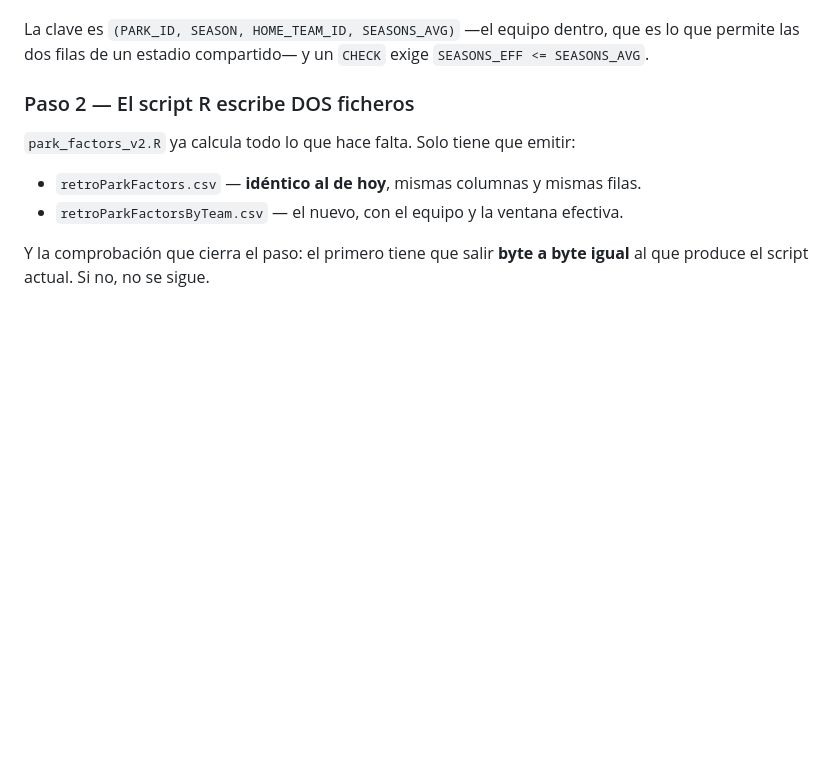
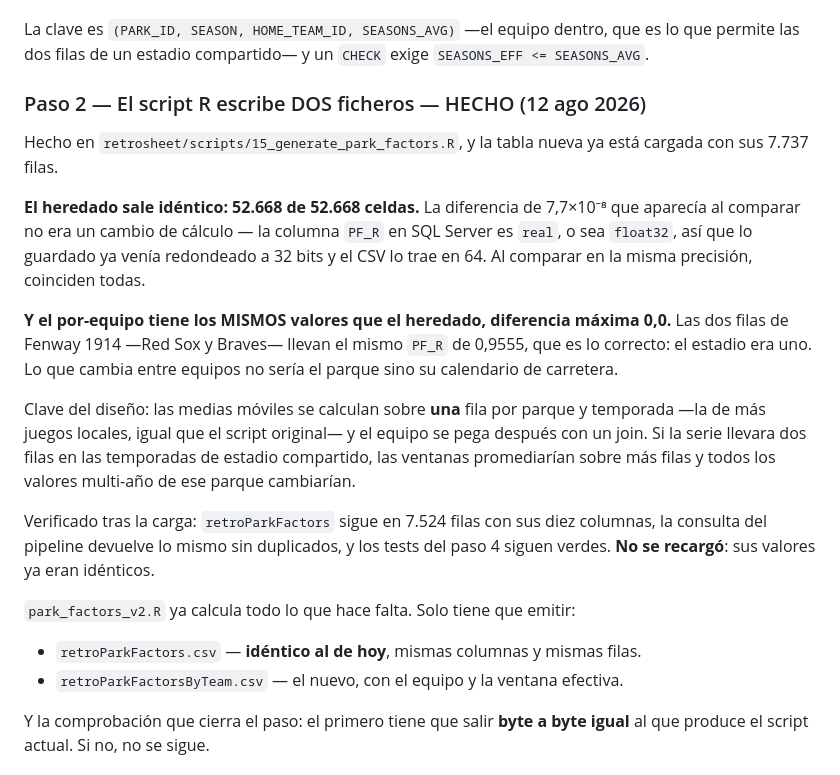
Before and after one commit to albertop/sabertables, a Markdown page: docs/PLAN_PARK_FACTORS_POR_EQUIPO.md, the part around the change. Rendered like a GitHub page; blank space fills up the shorter version.

Commit message:
Paso 2 cerrado: tabla por equipo cargada, produccion sin tocar
7.737 filas en dbo.retroParkFactorsByTeam. dbo.retroParkFactors sigue en 7.524
con sus diez columnas y la consulta del pipeline devuelve lo mismo sin duplicados.
No se recargo: sus valores ya eran identicos.

El CSV heredado coincide en las 52.668 celdas. La diferencia de 7,7e-08 que
aparecia no era un cambio de calculo: la columna PF_R en SQL Server es `real`, o
sea float32, asi que lo guardado ya venia redondeado a 32 bits y el CSV lo trae en
64. En la misma precision, coinciden todas.

Y el por-equipo lleva los MISMOS valores, diferencia maxima 0,0. Fenway 1914 da
dos filas --Red Sox y Braves-- con el mismo PF_R de 0,9555, que es lo correcto: el
estadio era uno.

Co-Authored-By: Claude Opus 5 <noreply@anthropic.com>

```diff
--- a/docs/PLAN_PARK_FACTORS_POR_EQUIPO.md
+++ b/docs/PLAN_PARK_FACTORS_POR_EQUIPO.md
@@ -44,7 +44,30 @@ La clave es `(PARK_ID, SEASON, HOME_TEAM_ID, SEASONS_AVG)` —el equipo dentro,
 es lo que permite las dos filas de un estadio compartido— y un `CHECK` exige
 `SEASONS_EFF <= SEASONS_AVG`.
 
-### Paso 2 — El script R escribe DOS ficheros
+### Paso 2 — El script R escribe DOS ficheros — HECHO (12 ago 2026)
+
+Hecho en `retrosheet/scripts/15_generate_park_factors.R`, y la tabla nueva ya está
+cargada con sus 7.737 filas.
+
+**El heredado sale idéntico: 52.668 de 52.668 celdas.** La diferencia de 7,7×10⁻⁸
+que aparecía al comparar no era un cambio de cálculo — la columna `PF_R` en SQL
+Server es `real`, o sea `float32`, así que lo guardado ya venía redondeado a 32
+bits y el CSV lo trae en 64. Al comparar en la misma precisión, coinciden todas.
+
+**Y el por-equipo tiene los MISMOS valores que el heredado, diferencia máxima
+0,0.** Las dos filas de Fenway 1914 —Red Sox y Braves— llevan el mismo `PF_R` de
+0,9555, que es lo correcto: el estadio era uno. Lo que cambia entre equipos no
+sería el parque sino su calendario de carretera.
+
+Clave del diseño: las medias móviles se calculan sobre **una** fila por parque y
+temporada —la de más juegos locales, igual que el script original— y el equipo se
+pega después con un join. Si la serie llevara dos filas en las temporadas de
+estadio compartido, las ventanas promediarían sobre más filas y todos los valores
+multi-año de ese parque cambiarían.
+
+Verificado tras la carga: `retroParkFactors` sigue en 7.524 filas con sus diez
+columnas, la consulta del pipeline devuelve lo mismo sin duplicados, y los tests
+del paso 4 siguen verdes. **No se recargó**: sus valores ya eran idénticos.
 
 `park_factors_v2.R` ya calcula todo lo que hace falta. Solo tiene que emitir:
 
```
